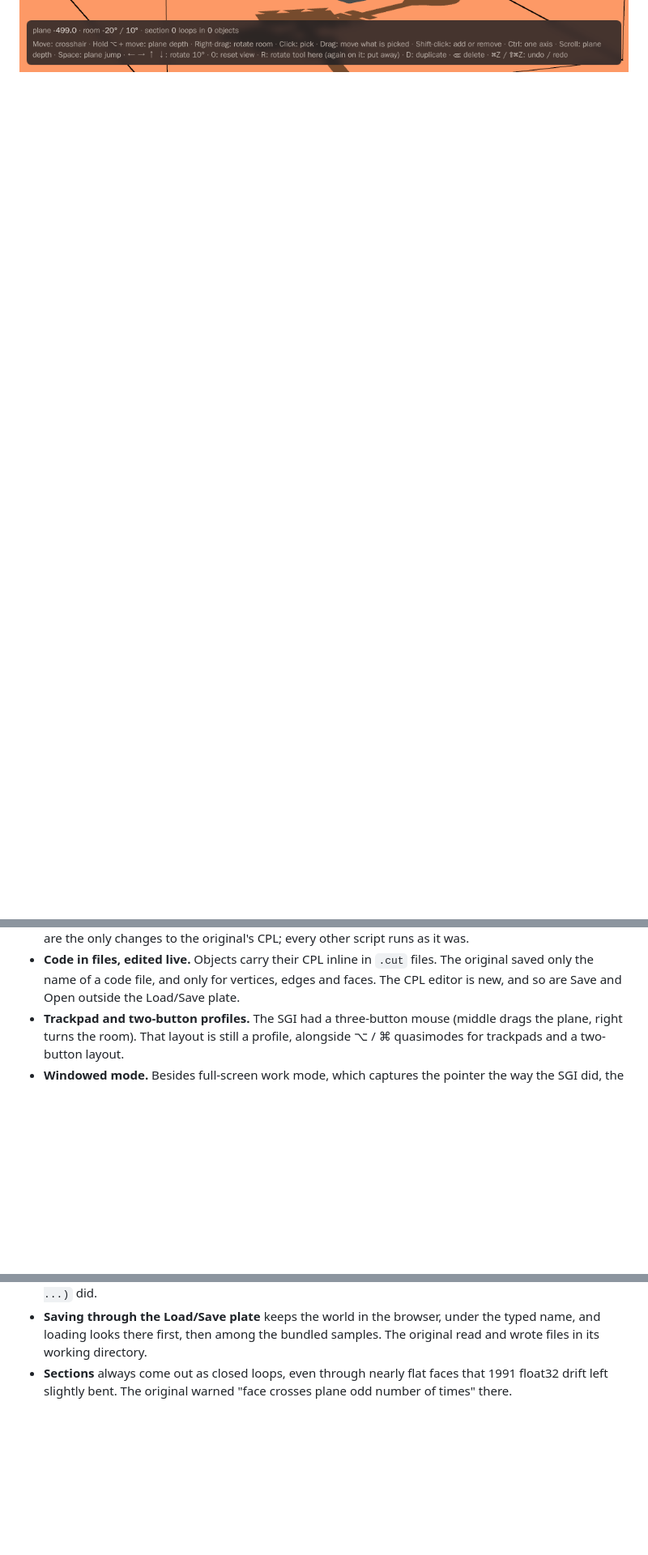
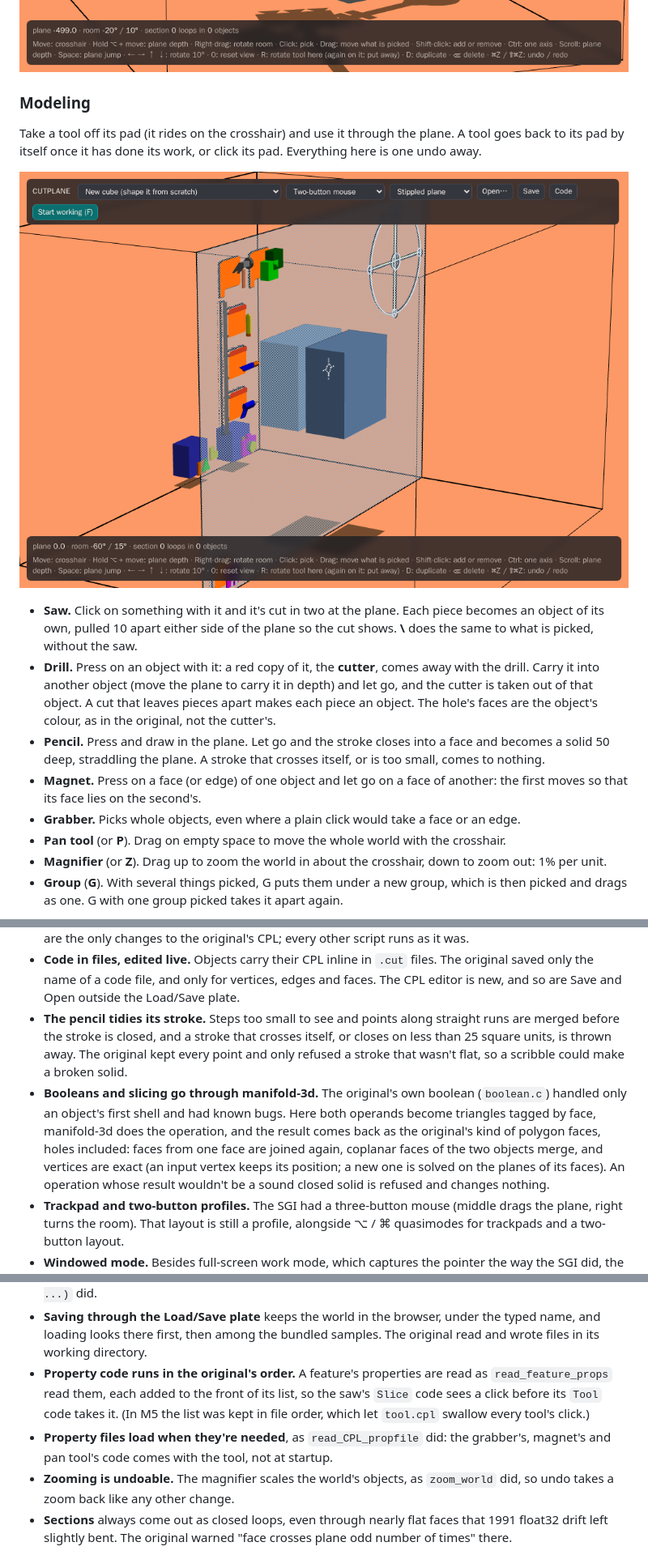
Before and after one commit to willkessler/cutplane_web, a Markdown page: docs/README.md, 3 parts joined by grey strips. Shown at 81% size. GitHub-like rendering; pictures changed too: docs/images/m6-saw.png (added); blank space fills up the shorter version.

```diff
--- a/docs/README.md
+++ b/docs/README.md
@@ -179,3 +182,31 @@ The room is laid out as in the 3Form photos. Everything in it runs on the origin
 ![The Load / Save plate, a name being typed into Load from:](images/env-plate.png)
 
 ![The camera out of its box, its slide showing the Discovery](images/goodies-camera.png)
+
+### Modeling
+
+Take a tool off its pad (it rides on the crosshair) and use it through the plane. A tool goes
+back to its pad by itself once it has done its work, or click its pad. Everything here is one
+undo away.
+
+![A cube cut in two by the saw, the halves pulled apart either side of the plane](images/m6-saw.png)
+
+- **Saw.** Click on something with it and it's cut in two at the plane. Each piece becomes an
+  object of its own, pulled 10 apart either side of the plane so the cut shows. **\\** does the
+  same to what is picked, without the saw.
+- **Drill.** Press on an object with it: a red copy of it, the **cutter**, comes away with the
+  drill. Carry it into another object (move the plane to carry it in depth) and let go, and the
+  cutter is taken out of that object. A cut that leaves pieces apart makes each piece an object.
+  The hole's faces are the object's colour, as in the original, not the cutter's.
+- **Pencil.** Press and draw in the plane. Let go and the stroke closes into a face and becomes a
+  solid 50 deep, straddling the plane. A stroke that crosses itself, or is too small, comes to
+  nothing.
+- **Magnet.** Press on a face (or edge) of one object and let go on a face of another: the first
+  moves so that its face lies on the second's.
+- **Grabber.** Picks whole objects, even where a plain click would take a face or an edge.
+- **Pan tool** (or **P**). Drag on empty space to move the whole world with the crosshair.
+- **Magnifier** (or **Z**). Drag up to zoom the world in about the crosshair, down to zoom out:
+  1% per unit.
+- **Group** (**G**). With several things picked, G puts them under a new group, which is then
+  picked and drags as one. G with one group picked takes it apart again.
+
@@ -237,6 +271,17 @@ the papers. Where it differs, it's on purpose, and the differences are listed he
 - **Code in files, edited live.** Objects carry their CPL inline in `.cut` files. The original
   saved only the name of a code file, and only for vertices, edges and faces. The CPL editor is
   new, and so are Save and Open outside the Load/Save plate.
+- **The pencil tidies its stroke.** Steps too small to see and points along straight runs are
+  merged before the stroke is closed, and a stroke that crosses itself, or closes on less than
+  25 square units, is thrown away. The original kept every point and only refused a stroke that
+  wasn't flat, so a scribble could make a broken solid.
+- **Booleans and slicing go through manifold-3d.** The original's own boolean (`boolean.c`)
+  handled only an object's first shell and had known bugs. Here both operands become triangles
+  tagged by face, manifold-3d does the operation, and the result comes back as the original's
+  kind of polygon faces, holes included: faces from one face are joined again, coplanar faces of
+  the two objects merge, and vertices are exact (an input vertex keeps its position; a new one is
+  solved on the planes of its faces). An operation whose result wouldn't be a sound closed solid
+  is refused and changes nothing.
 - **Trackpad and two-button profiles.** The SGI had a three-button mouse (middle drags the
   plane, right turns the room). That layout is still a profile, alongside ⌥ / ⌘ quasimodes for
   trackpads and a two-button layout.
@@ -268,6 +313,14 @@ the papers. Where it differs, it's on purpose, and the differences are listed he
 - **Saving through the Load/Save plate** keeps the world in the browser, under the typed name,
   and loading looks there first, then among the bundled samples. The original read and wrote
   files in its working directory.
+- **Property code runs in the original's order.** A feature's properties are read as
+  `read_feature_props` read them, each added to the front of its list, so the saw's `Slice`
+  code sees a click before its `Tool` code takes it. (In M5 the list was kept in file order,
+  which let `tool.cpl` swallow every tool's click.)
+- **Property files load when they're needed**, as `read_CPL_propfile` did: the grabber's,
+  magnet's and pan tool's code comes with the tool, not at startup.
+- **Zooming is undoable.** The magnifier scales the world's objects, as `zoom_world` did, so undo
+  takes a zoom back like any other change.
 - **Sections** always come out as closed loops, even through nearly flat faces that 1991 float32
   drift left slightly bent. The original warned "face crosses plane odd number of times" there.
 
```
Also changed, not shown: other parts of docs/README.md (+35 -3 lines), README.md (+9 -8 lines), docs/images/m6-drill.png (added), docs/images/m6-pencil.png (added), 6 other files.
